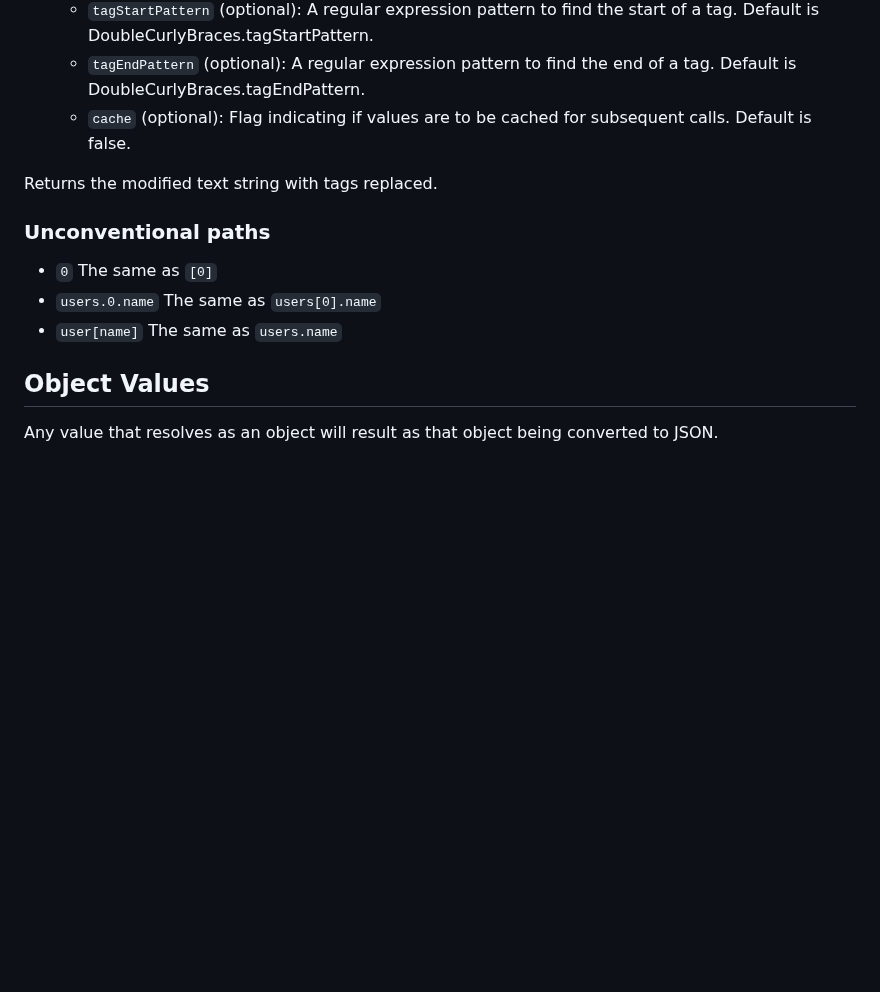
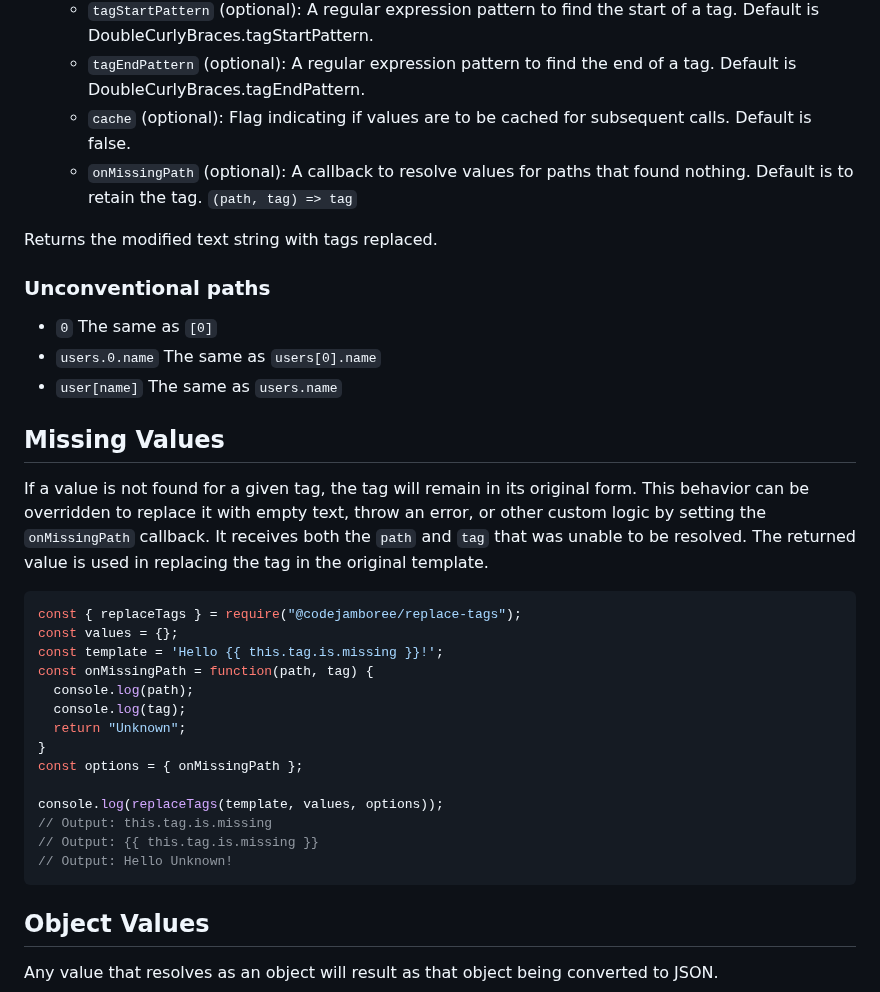
Before and after one commit to CodeJamboree/replace-tags, a Markdown page: README.md, the part around the change. Drawn GitHub-style; blank space fills up the shorter version.

Commit message:
:memo: Document onMissingPath callback option

````diff
--- a/README.md
+++ b/README.md
@@ -211,6 +211,7 @@ Replaces tags in the provided text with values from the values object.
   - `tagStartPattern` (optional): A regular expression pattern to find the start of a tag. Default is DoubleCurlyBraces.tagStartPattern.
   - `tagEndPattern` (optional): A regular expression pattern to find the end of a tag. Default is DoubleCurlyBraces.tagEndPattern.
   - `cache` (optional): Flag indicating if values are to be cached for subsequent calls. Default is false.
+  - `onMissingPath` (optional): A callback to resolve values for paths that found nothing. Default is to retain the tag. `(path, tag) => tag`
 
 Returns the modified text string with tags replaced.
 
@@ -219,6 +220,27 @@ Returns the modified text string with tags replaced.
 - `0` The same as `[0]`
 - `users.0.name` The same as `users[0].name`
 - `user[name]` The same as `users.name`
+
+## Missing Values
+
+If a value is not found for a given tag, the tag will remain in its original form. This behavior can be overridden to replace it with empty text, throw an error, or other custom logic by setting the `onMissingPath` callback. It receives both the `path` and `tag` that was unable to be resolved. The returned value is used in replacing the tag in the original template.
+
+```js
+const { replaceTags } = require("@codejamboree/replace-tags");
+const values = {};
+const template = 'Hello {{ this.tag.is.missing }}!';
+const onMissingPath = function(path, tag) {
+  console.log(path);
+  console.log(tag);
+  return "Unknown";
+}
+const options = { onMissingPath };
+
+console.log(replaceTags(template, values, options));
+// Output: this.tag.is.missing
+// Output: {{ this.tag.is.missing }}
+// Output: Hello Unknown!
+```
 
 ## Object Values
 
````
